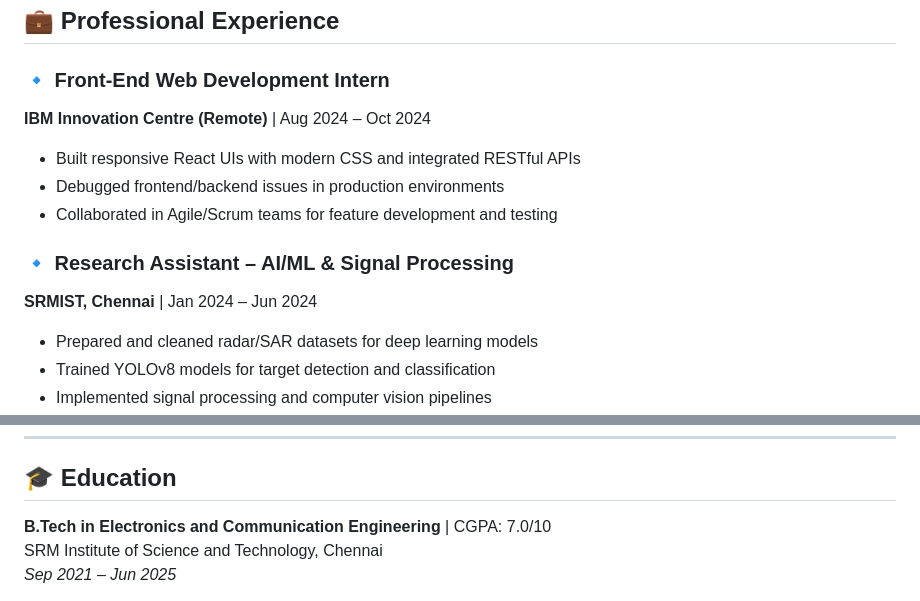
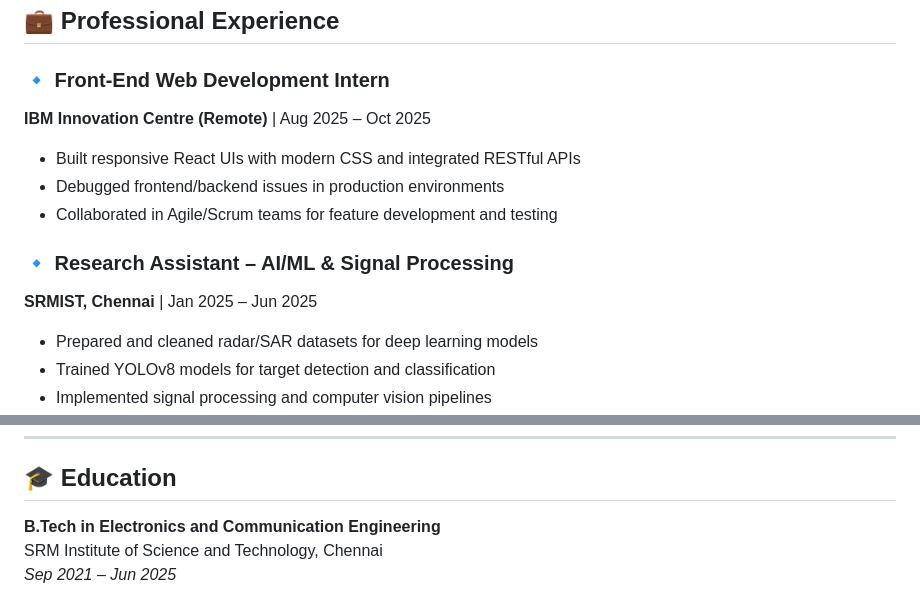
Before and after one commit to Balama2520/3D-interactive-portfolio, a Markdown page: README.md, 2 parts joined by grey strips. GitHub-like rendering.

Commit message:
Update internship and education dates in README

```diff
--- a/README.md
+++ b/README.md
@@ -97,13 +97,13 @@ ML-powered platform providing intelligent fertilizer/pesticide recommendations b
 ## 💼 Professional Experience
 
 ### 🔹 Front-End Web Development Intern
-**IBM Innovation Centre (Remote)** | Aug 2024 – Oct 2024
+**IBM Innovation Centre (Remote)** | Aug 2025 – Oct 2025
 - Built responsive React UIs with modern CSS and integrated RESTful APIs
 - Debugged frontend/backend issues in production environments
 - Collaborated in Agile/Scrum teams for feature development and testing
 
 ### 🔹 Research Assistant – AI/ML & Signal Processing
-**SRMIST, Chennai** | Jan 2024 – Jun 2024
+**SRMIST, Chennai** | Jan 2025 – Jun 2025
 - Prepared and cleaned radar/SAR datasets for deep learning models
 - Trained YOLOv8 models for target detection and classification
 - Implemented signal processing and computer vision pipelines
@@ -141,7 +141,7 @@ Signal Processing • DSP • Microcontrollers • FPGA • IoT • PCB Design
 
 ## 🎓 Education
 
-**B.Tech in Electronics and Communication Engineering** | CGPA: 7.0/10
+**B.Tech in Electronics and Communication Engineering**
 SRM Institute of Science and Technology, Chennai
 *Sep 2021 – Jun 2025*
 
```
